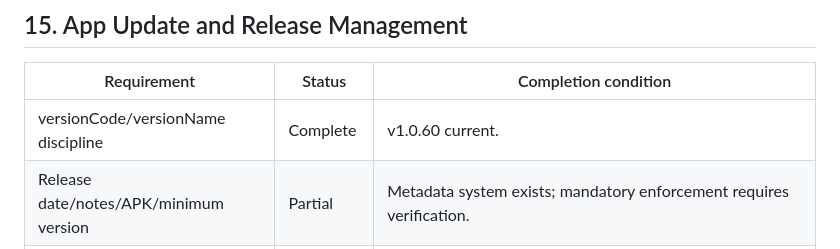
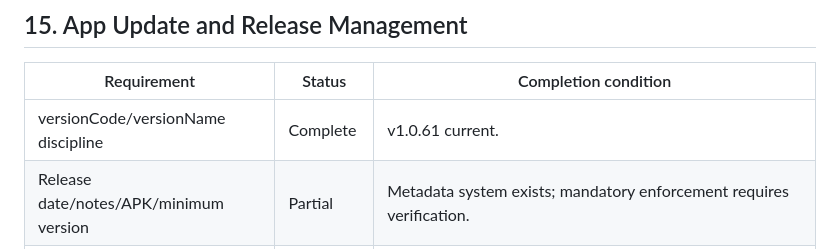
Before and after one commit to md-arif-hasnat/kidsguard-screen, a Markdown page: SPECIFICATION_COMPLIANCE.md, the part around the change. GitHub-like rendering.

```diff
--- a/SPECIFICATION_COMPLIANCE.md
+++ b/SPECIFICATION_COMPLIANCE.md
@@ -208,7 +208,7 @@ Status legend:
 
 | Requirement | Status | Completion condition |
 |---|---|---|
-| versionCode/versionName discipline | Complete | v1.0.60 current. |
+| versionCode/versionName discipline | Complete | v1.0.61 current. |
 | Release date/notes/APK/minimum version | Partial | Metadata system exists; mandatory enforcement requires verification. |
 | GitHub release artifact | Partial | Manual workflow; current repository artifact is outdated. |
 | Internal release states | Complete | Draft and Testing never change child config; confirmed Published transitions atomically activate a release, and only inactive releases can be Deprecated. |
```
